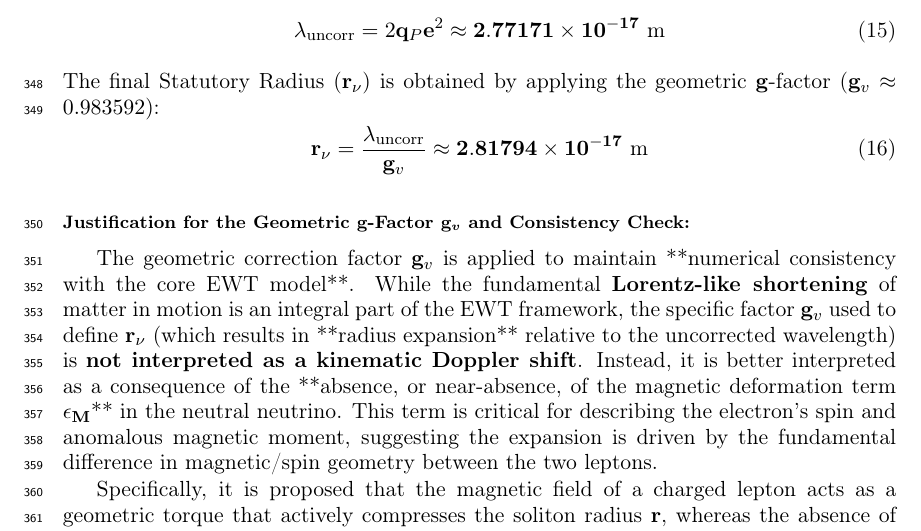
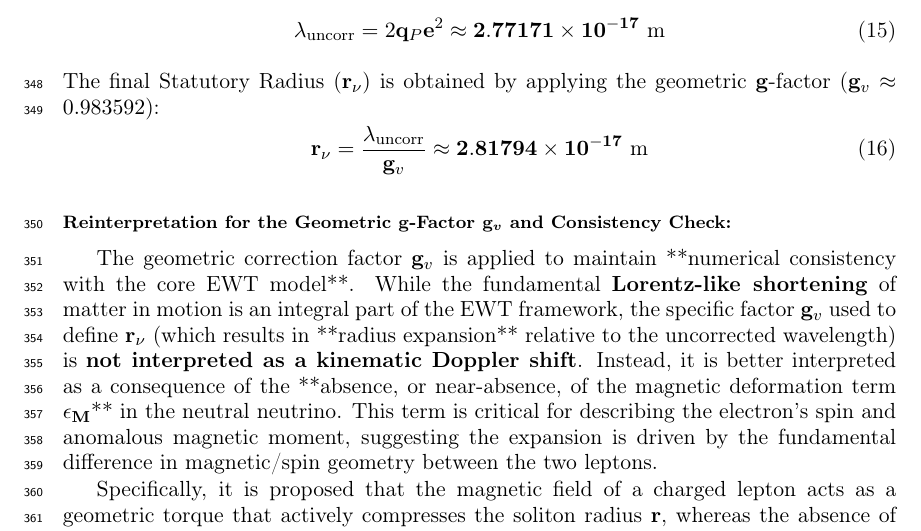
Before and after one commit to lsmolinski/MagnetismGravity, a LaTeX document (MagnetismGravity.tex): part of page 11 of 93, cut so that both start at the same text. Compiled offline with pdfLaTeX; a LaTeX package or settings file that is missing is left out.

Commit message:
Reinterpretation

```diff
--- a/MagnetismGravity.tex
+++ b/MagnetismGravity.tex
@@ -377,7 +377,7 @@ The final Statutory Radius ($\mathbf{r_{\nu}}$) is obtained by applying the geom
 	\label{eq:r_nu_corr}
 \end{equation}
 
-\subsubsection*{Justification for the Geometric $\mathbf{g}$-Factor $\mathbf{g}_v$ and Consistency Check:}
+\subsubsection*{Reinterpretation for the Geometric $\mathbf{g}$-Factor $\mathbf{g}_v$ and Consistency Check:}
 The geometric correction factor $\mathbf{g}_v$ is applied to maintain **numerical consistency with the core EWT model**. While the fundamental \textbf{Lorentz-like shortening} of matter in motion is an integral part of the EWT framework, the specific factor $\mathbf{g}_v$ used to define $\mathbf{r_{\nu}}$ (which results in **radius expansion** relative to the uncorrected wavelength) is \textbf{not interpreted as a kinematic Doppler shift}. Instead, it is better interpreted as a consequence of the **absence, or near-absence, of the magnetic deformation term $\mathbf{\epsilon_M}$** in the neutral neutrino. This term is critical for describing the electron's spin and anomalous magnetic moment, suggesting the expansion is driven by the fundamental difference in magnetic/spin geometry between the two leptons.
 
 Specifically, it is proposed that the magnetic field of a charged lepton acts as a geometric torque that actively compresses the soliton radius $\mathbf{r}$, whereas the absence of this strain in the neutral neutrino allows it to maintain its expanded statutory radius $\mathbf{r_{\nu}}$.
```
Also changed, not shown: MagnetismGravity.pdf.
